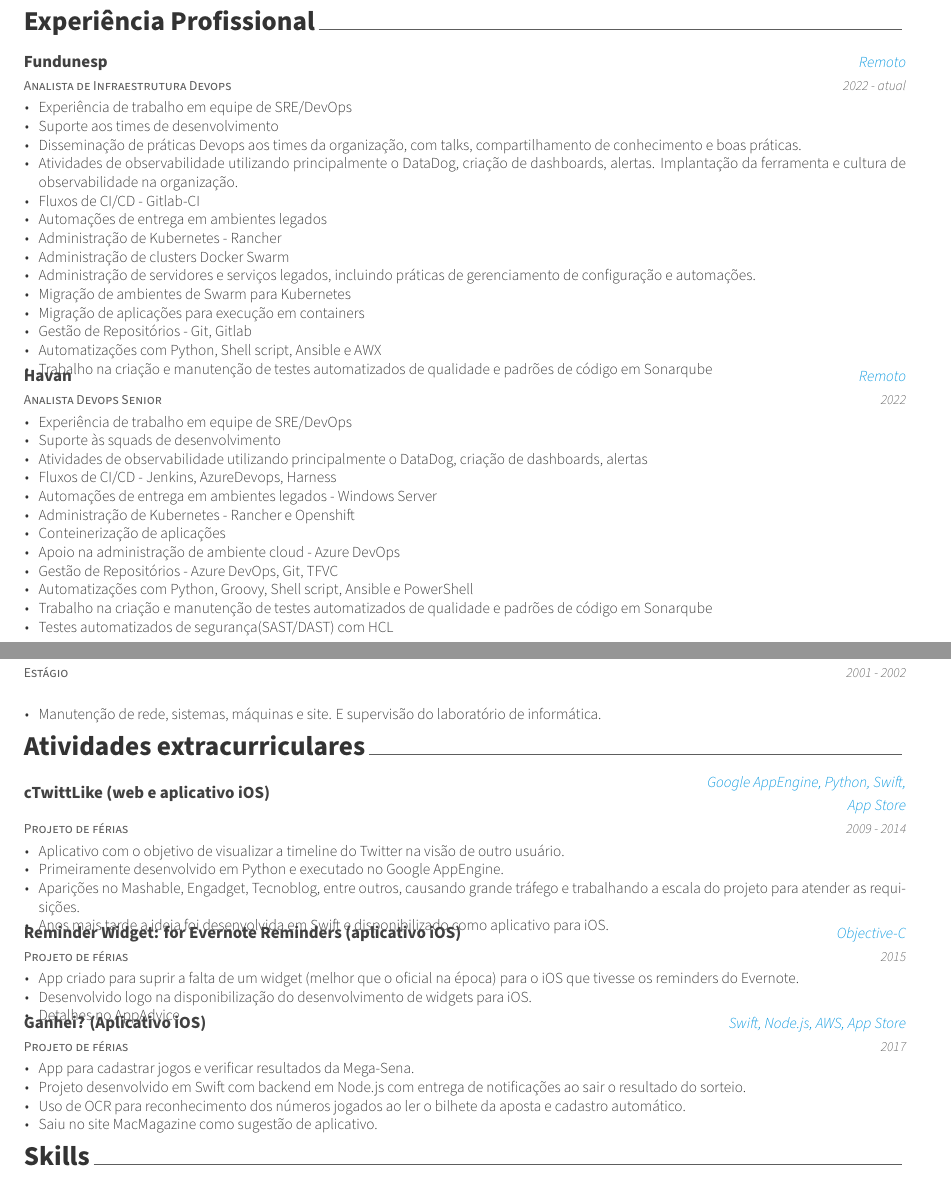
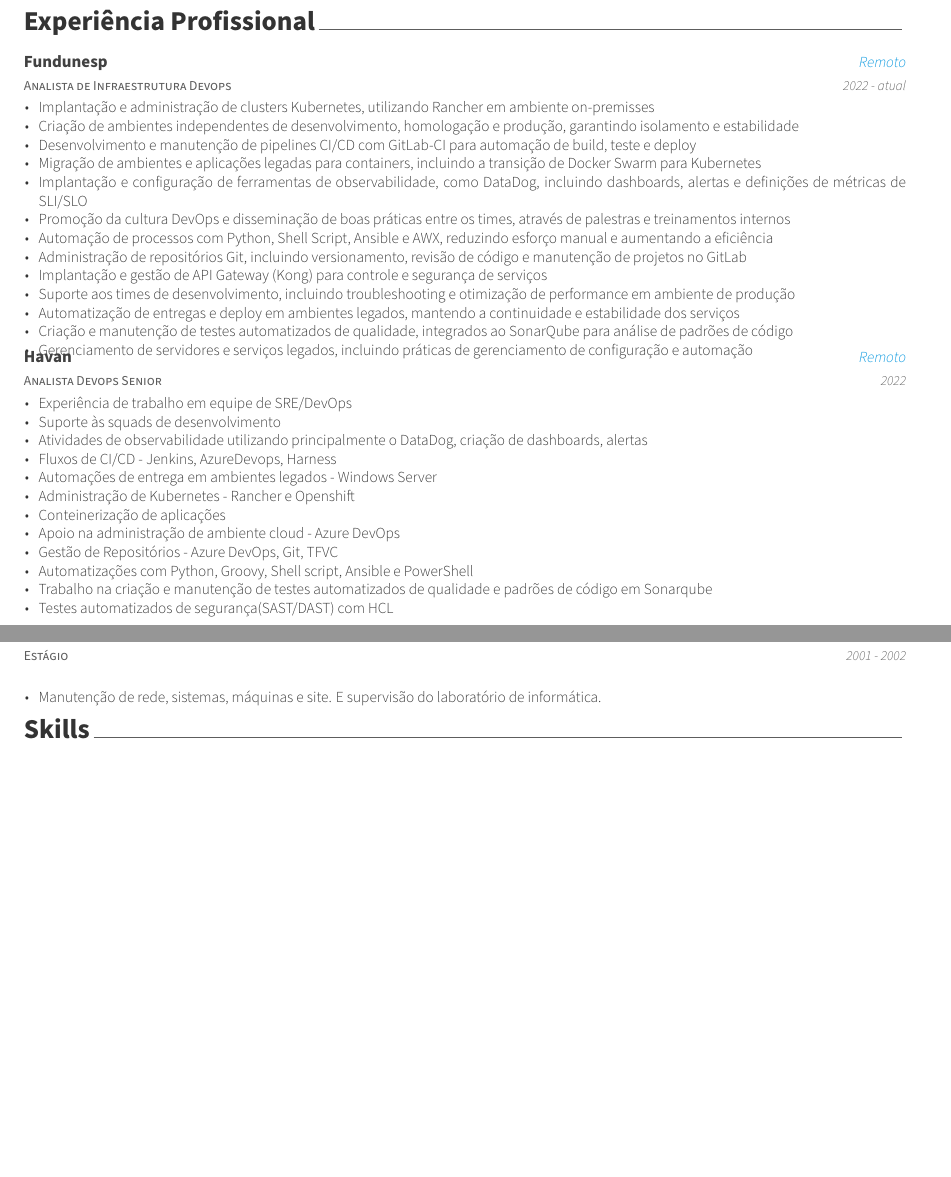
Before and after one commit to lelinho/curriculo_Aurelio, a LaTeX CV (curriculo.tex, which reads resume/experiencia.tex): two parts of pages 1 and 2 of 3 before the commit and two parts of pages 1 and 2 of 2 after it, joined at a grey line, cut so that both start at the same text, the shorter picture padded with empty space. Compiled offline with XeLaTeX.

Commit message:
Alterações e melhorias, remoção do extracurriculares

```diff
--- a/curriculo.tex
+++ b/curriculo.tex
@@ -54,14 +54,14 @@
 % Available options: circle|rectangle,edge/noedge,left/right
 % \photo[rectangle,edge,right]{./examples/profile}
 \name{Aurélio Carlos}{Prado Silva}
-\position{Analista DevOps{\enskip\cdotp\enskip}Administrador de Sistemas{\enskip\cdotp\enskip}Desenvolvedor de software}
+\position{Analista DevOps{\enskip\cdotp\enskip}Analista SRE{\enskip\cdotp\enskip}Administrador de Sistemas}
 \address{Presidente Prudente, SP, Brasil}
 
 \mobile{(+55) 18 99709-0943}
 \email{aureliocarlosps@gmail.com}
 \homepage{lelolabs.com}
 \github{lelinho}
-\linkedin{aurelio-c-a9621b1b9}
+\linkedin{aurelio-carlos-prado-silva}
 % \gitlab{gitlab-id}
 % \stackoverflow{SO-id}{SO-name}
 % \twitter{@twit}
--- a/resume/experiencia.tex
+++ b/resume/experiencia.tex
@@ -17,22 +17,21 @@
 {Remoto} % Location
 {2022 - atual} % Date(s)
 {
-  \begin{cvitems} % Description(s) of tasks/responsibilities
-    \item {Experiência de trabalho em equipe de SRE/DevOps}
-    \item {Suporte aos times de desenvolvimento}
-    \item {Disseminação de práticas Devops aos times da organização, com talks, compartilhamento de conhecimento e boas práticas.}
-    \item {Atividades de observabilidade utilizando principalmente o DataDog, criação de dashboards, alertas. Implantação da ferramenta e cultura de observabilidade na organização.}
-    \item {Fluxos de CI/CD - Gitlab-CI}
-    \item {Automações de entrega em ambientes legados}
-    \item {Administração de Kubernetes - Rancher}
-    \item {Administração de clusters Docker Swarm}
-    \item {Administração de servidores e serviços legados, incluindo práticas de gerenciamento de configuração e automações.}
-    \item {Migração de ambientes de Swarm para Kubernetes}
-    \item {Migração de aplicações para execução em containers}
-    \item {Gestão de Repositórios - Git, Gitlab}
-    \item {Automatizações com Python, Shell script, Ansible e AWX}
-    \item {Trabalho na criação e manutenção de testes automatizados de qualidade e padrões de código em Sonarqube}
-  \end{cvitems}
+  \begin{cvitems}
+    \item {Implantação e administração de clusters Kubernetes, utilizando Rancher em ambiente on-premisses}
+    \item {Criação de ambientes independentes de desenvolvimento, homologação e produção, garantindo isolamento e estabilidade}
+    \item {Desenvolvimento e manutenção de pipelines CI/CD com GitLab-CI para automação de build, teste e deploy}
+    \item {Migração de ambientes e aplicações legadas para containers, incluindo a transição de Docker Swarm para Kubernetes}
+    \item {Implantação e configuração de ferramentas de observabilidade, como DataDog, incluindo dashboards, alertas e definições de métricas de SLI/SLO}
+    \item {Promoção da cultura DevOps e disseminação de boas práticas entre os times, através de palestras e treinamentos internos}
+    \item {Automação de processos com Python, Shell Script, Ansible e AWX, reduzindo esforço manual e aumentando a eficiência}
+    \item {Administração de repositórios Git, incluindo versionamento, revisão de código e manutenção de projetos no GitLab}
+    \item {Implantação e gestão de API Gateway (Kong) para controle e segurança de serviços}
+    \item {Suporte aos times de desenvolvimento, incluindo troubleshooting e otimização de performance em ambiente de produção}
+    \item {Automatização de entregas e deploy em ambientes legados, mantendo a continuidade e estabilidade dos serviços}
+    \item {Criação e manutenção de testes automatizados de qualidade, integrados ao SonarQube para análise de padrões de código}
+    \item {Gerenciamento de servidores e serviços legados, incluindo práticas de gerenciamento de configuração e automação}
+\end{cvitems}
 }
 
 %---------------------------------------------------------
```
Also changed, not shown: curriculo_EN.tex (+3 -3 lines), resume/skills.tex (+2 -2 lines), resumeEN/experiencia.tex (+15 -15 lines), curriculo.tex (2 more changed lines).
